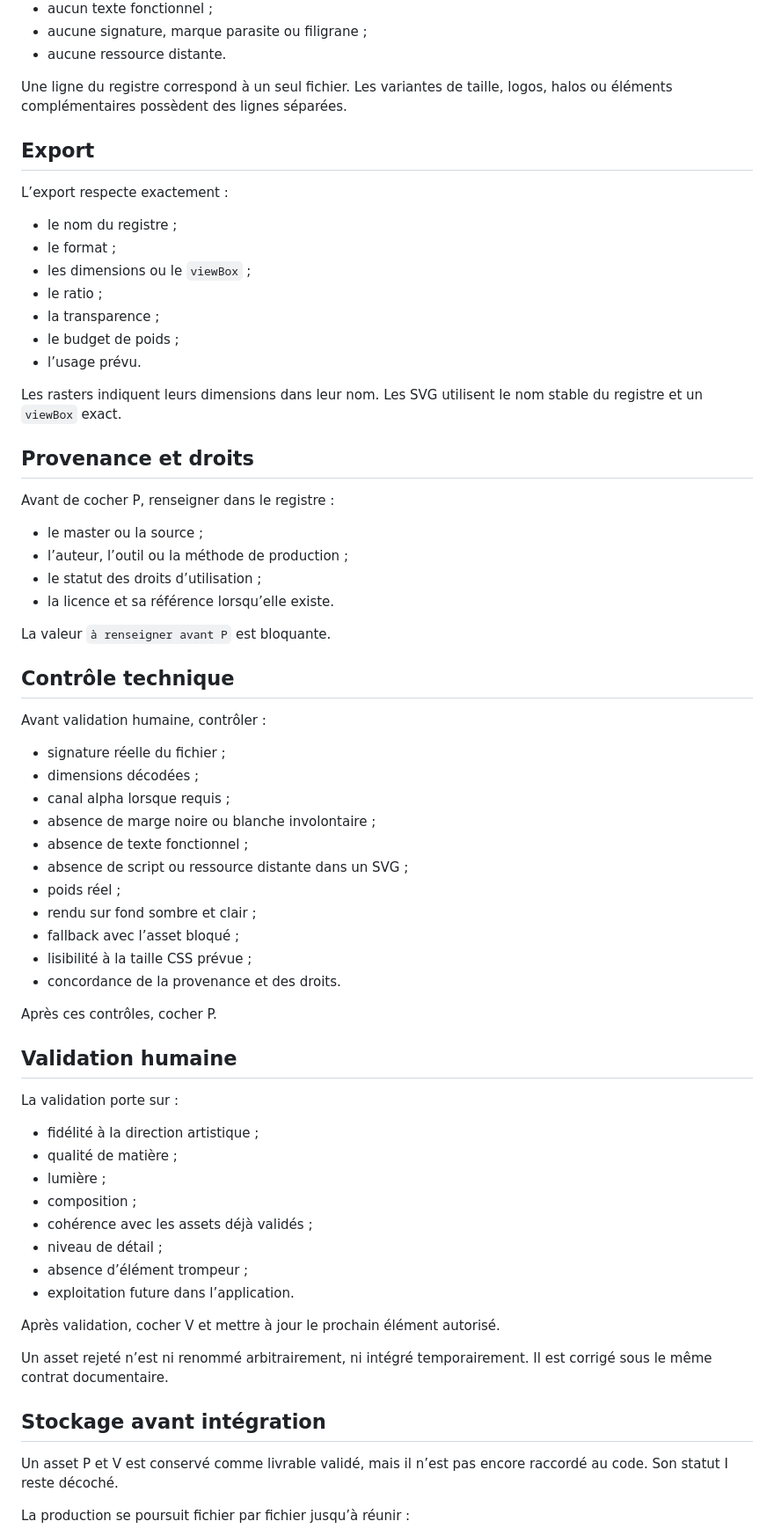
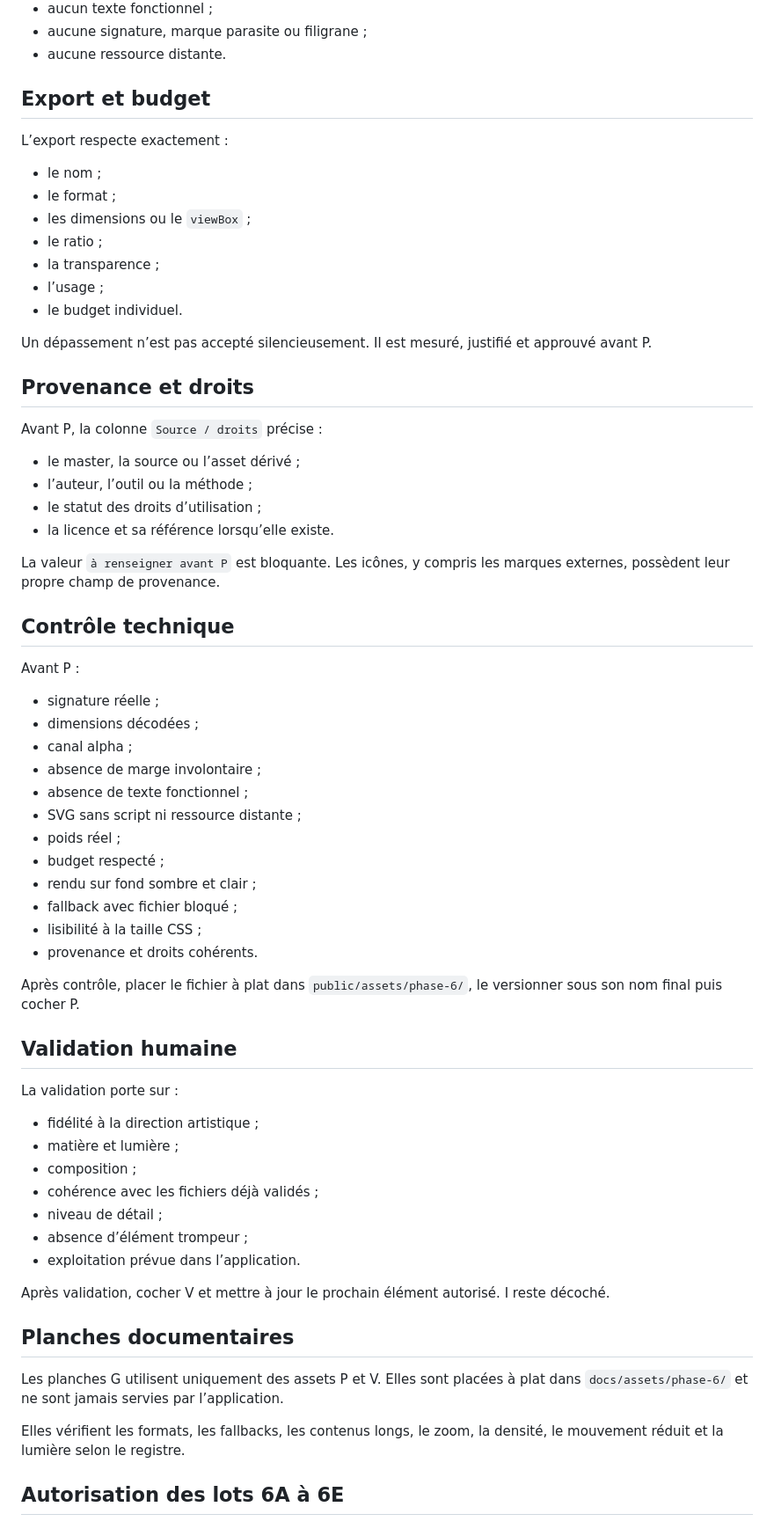
Before and after one commit to christolosier-ship-it/La-Grange, a Markdown page: docs/08-generation-ia/13-protocole-production-assets-phase-6.md, the part around one of its changes. Shown at 88% size. Rendered like a GitHub page.

```diff
--- a/docs/08-generation-ia/13-protocole-production-assets-phase-6.md
+++ b/docs/08-generation-ia/13-protocole-production-assets-phase-6.md
@@ -46,71 +74,69 @@ Il ne doit contenir :
 - aucune signature, marque parasite ou filigrane ;
 - aucune ressource distante.
 
-Une ligne du registre correspond à un seul fichier. Les variantes de taille, logos, halos ou éléments complémentaires possèdent des lignes séparées.
-
-## Export
+## Export et budget
 
 L’export respecte exactement :
 
-- le nom du registre ;
+- le nom ;
 - le format ;
 - les dimensions ou le `viewBox` ;
 - le ratio ;
 - la transparence ;
-- le budget de poids ;
-- l’usage prévu.
+- l’usage ;
+- le budget individuel.
 
-Les rasters indiquent leurs dimensions dans leur nom. Les SVG utilisent le nom stable du registre et un `viewBox` exact.
+Un dépassement n’est pas accepté silencieusement. Il est mesuré, justifié et approuvé avant P.
 
 ## Provenance et droits
 
-Avant de cocher P, renseigner dans le registre :
+Avant P, la colonne `Source / droits` précise :
 
-- le master ou la source ;
-- l’auteur, l’outil ou la méthode de production ;
+- le master, la source ou l’asset dérivé ;
+- l’auteur, l’outil ou la méthode ;
 - le statut des droits d’utilisation ;
 - la licence et sa référence lorsqu’elle existe.
 
-La valeur `à renseigner avant P` est bloquante.
+La valeur `à renseigner avant P` est bloquante. Les icônes, y compris les marques externes, possèdent leur propre champ de provenance.
 
 ## Contrôle technique
 
-Avant validation humaine, contrôler :
+Avant P :
 
-- signature réelle du fichier ;
+- signature réelle ;
 - dimensions décodées ;
-- canal alpha lorsque requis ;
-- absence de marge noire ou blanche involontaire ;
+- canal alpha ;
+- absence de marge involontaire ;
 - absence de texte fonctionnel ;
-- absence de script ou ressource distante dans un SVG ;
+- SVG sans script ni ressource distante ;
 - poids réel ;
+- budget respecté ;
 - rendu sur fond sombre et clair ;
-- fallback avec l’asset bloqué ;
-- lisibilité à la taille CSS prévue ;
-- concordance de la provenance et des droits.
+- fallback avec fichier bloqué ;
+- lisibilité à la taille CSS ;
+- provenance et droits cohérents.
 
-Après ces contrôles, cocher P.
+Après contrôle, placer le fichier à plat dans `public/assets/phase-6/`, le versionner sous son nom final puis cocher P.
 
 ## Validation humaine
 
 La validation porte sur :
 
 - fidélité à la direction artistique ;
-- qualité de matière ;
-- lumière ;
+- matière et lumière ;
 - composition ;
-- cohérence avec les assets déjà validés ;
+- cohérence avec les fichiers déjà validés ;
 - niveau de détail ;
 - absence d’élément trompeur ;
-- exploitation future dans l’application.
+- exploitation prévue dans l’application.
 
-Après validation, cocher V et mettre à jour le prochain élément autorisé.
+Après validation, cocher V et mettre à jour le prochain élément autorisé. I reste décoché.
 
-Un asset rejeté n’est ni renommé arbitrairement, ni intégré temporairement. Il est corrigé sous le même contrat documentaire.
+## Planches documentaires
 
-## Stockage avant intégration
+Les planches G utilisent uniquement des assets P et V. Elles sont placées à plat dans `docs/assets/phase-6/` et ne sont jamais servies par l’application.
 
-Un asset P et V est conservé comme livrable validé, mais il n’est pas encore raccordé au code. Son statut I reste décoché.
+Elles vérifient les formats, les fallbacks, les contenus longs, le zoom, la densité, le mouvement réduit et la lumière selon le registre.
 
-La production se poursuit fichier par fichier jusqu’à réunir :
+## Autorisation des lots 6A à 6E
 
```
Also changed, not shown: other parts of docs/08-generation-ia/13-protocole-production-assets-phase-6.md (+83 -62 lines).
